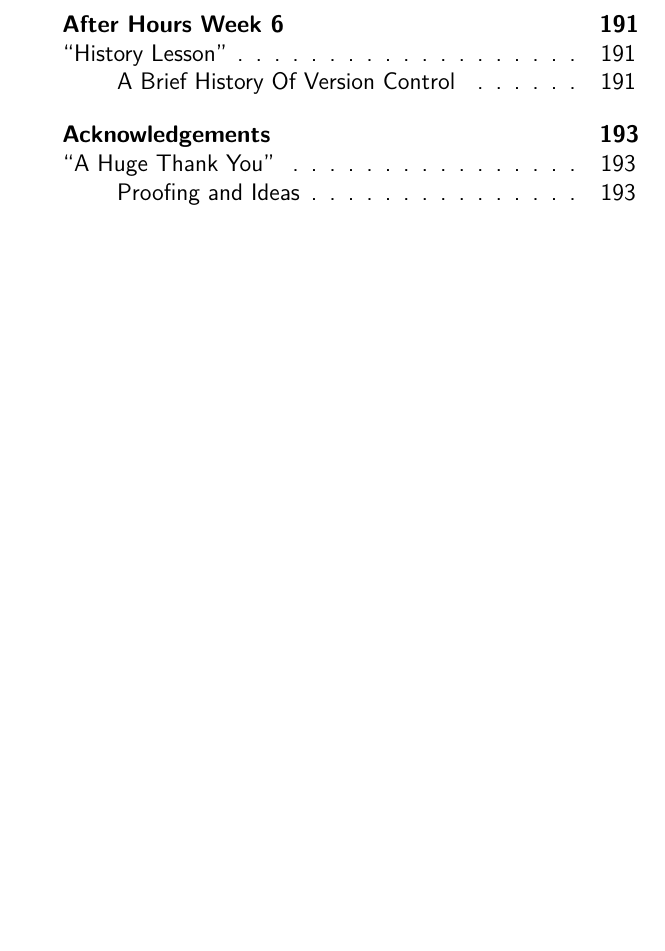
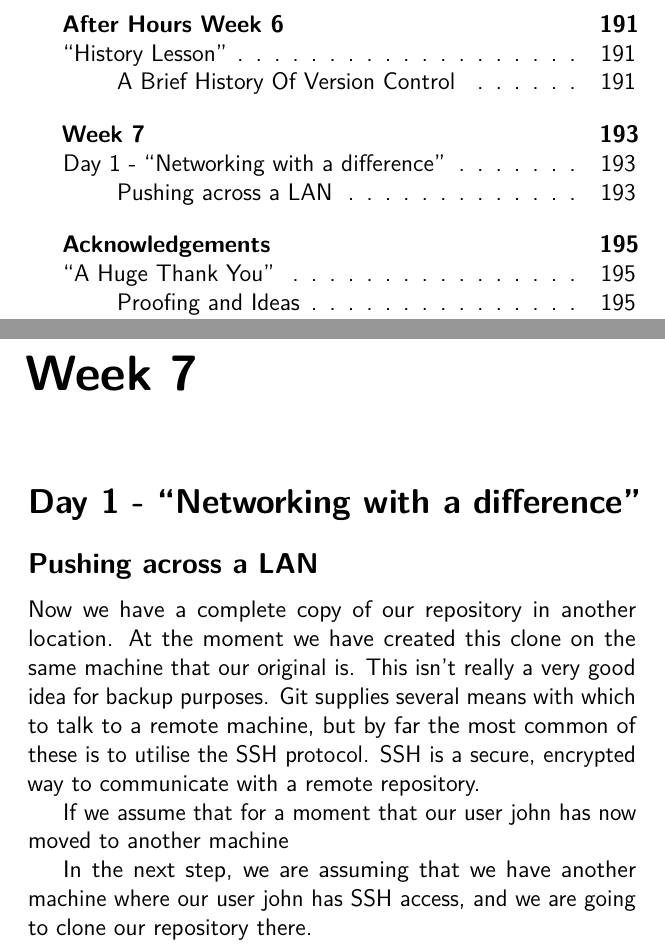
Before and after one commit to cbx33/gitt, a LaTeX thesis (gitt.tex, which reads chap7.tex): part of page 7 of 194 before the commit and two parts of pages 7 and 193 of 196 after it, the two joined at a grey line, cut so that both start at the same text, the shorter picture padded with empty space. Compiled offline with pdfLaTeX.

Commit message:
Added base chap7

```diff
--- /dev/null
+++ b/chap7.tex
@@ -0,0 +1,13 @@
+% chap7.tex - Week 7
+\cleardoublepage
+%\phantomsection
+\chapter{Week 7}
+
+\section{Day 1 - ``Networking with a difference''}
+\subsection{Pushing across a LAN}
+
+Now we have a complete copy of our repository in another location.  At the moment we have created this clone on the same machine that our original is.  This isn't really a very good idea for backup purposes.  Git supplies several means with which to talk to a remote machine, but by far the most common of these is to utilise the SSH protocol.  SSH is a secure, encrypted way to communicate with a remote repository.
+
+If we assume that for a moment that our user john has now moved to another machine
+
+In the next step, we are assuming that we have another machine where our user john has SSH access, and we are going to clone our repository there.
```
Also changed, not shown: gitt.tex (+1 -0 lines).
